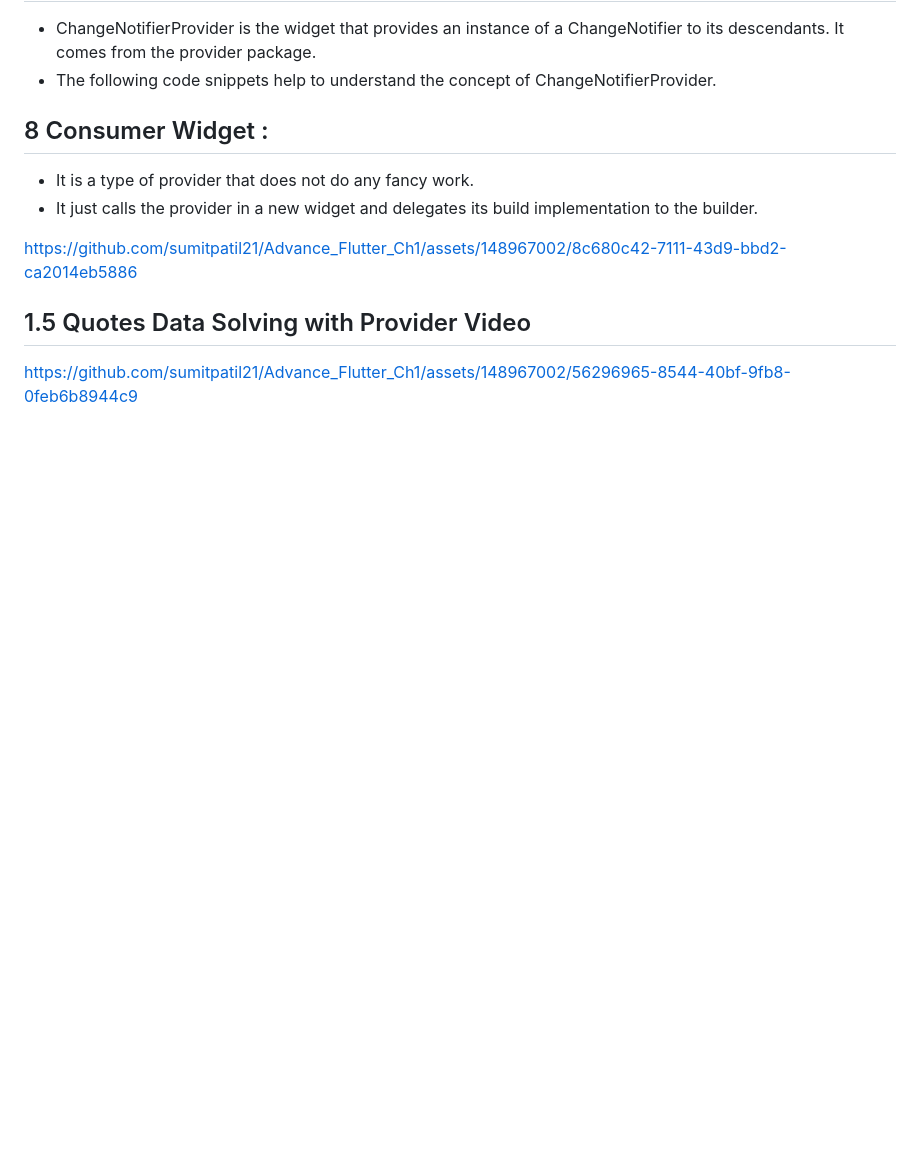
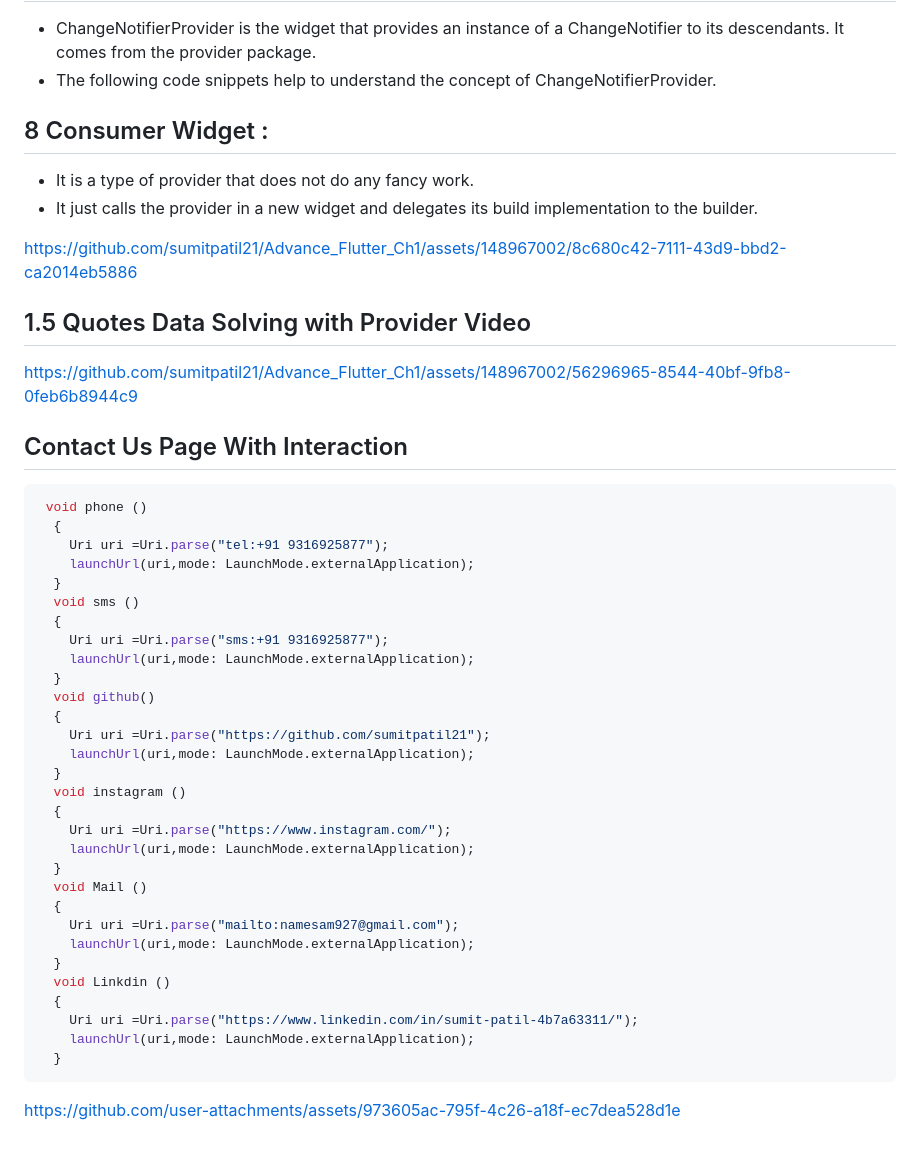
Before and after one commit to sumitpatil21/Advance_Flutter_Ch1, a Markdown page: README.md, the part around the change. Drawn GitHub-style; blank space fills up the shorter version.

````diff
--- a/README.md
+++ b/README.md
@@ -79,4 +79,42 @@ https://github.com/sumitpatil21/Advance_Flutter_Ch1/assets/148967002/8c680c42-71
 
 ## 1.5 Quotes Data Solving with Provider Video
 
+
 https://github.com/sumitpatil21/Advance_Flutter_Ch1/assets/148967002/56296965-8544-40bf-9fb8-0feb6b8944c9
+
+## Contact Us Page With Interaction
+
+```dart
+ void phone ()
+  {
+    Uri uri =Uri.parse("tel:+91 9316925877");
+    launchUrl(uri,mode: LaunchMode.externalApplication);
+  }
+  void sms ()
+  {
+    Uri uri =Uri.parse("sms:+91 9316925877");
+    launchUrl(uri,mode: LaunchMode.externalApplication);
+  }
+  void github()
+  {
+    Uri uri =Uri.parse("https://github.com/sumitpatil21");
+    launchUrl(uri,mode: LaunchMode.externalApplication);
+  }
+  void instagram ()
+  {
+    Uri uri =Uri.parse("https://www.instagram.com/");
+    launchUrl(uri,mode: LaunchMode.externalApplication);
+  }
+  void Mail ()
+  {
+    Uri uri =Uri.parse("mailto:namesam927@gmail.com");
+    launchUrl(uri,mode: LaunchMode.externalApplication);
+  }
+  void Linkdin ()
+  {
+    Uri uri =Uri.parse("https://www.linkedin.com/in/sumit-patil-4b7a63311/");
+    launchUrl(uri,mode: LaunchMode.externalApplication);
+  }
+```
+
+https://github.com/user-attachments/assets/973605ac-795f-4c26-a18f-ec7dea528d1e
````
